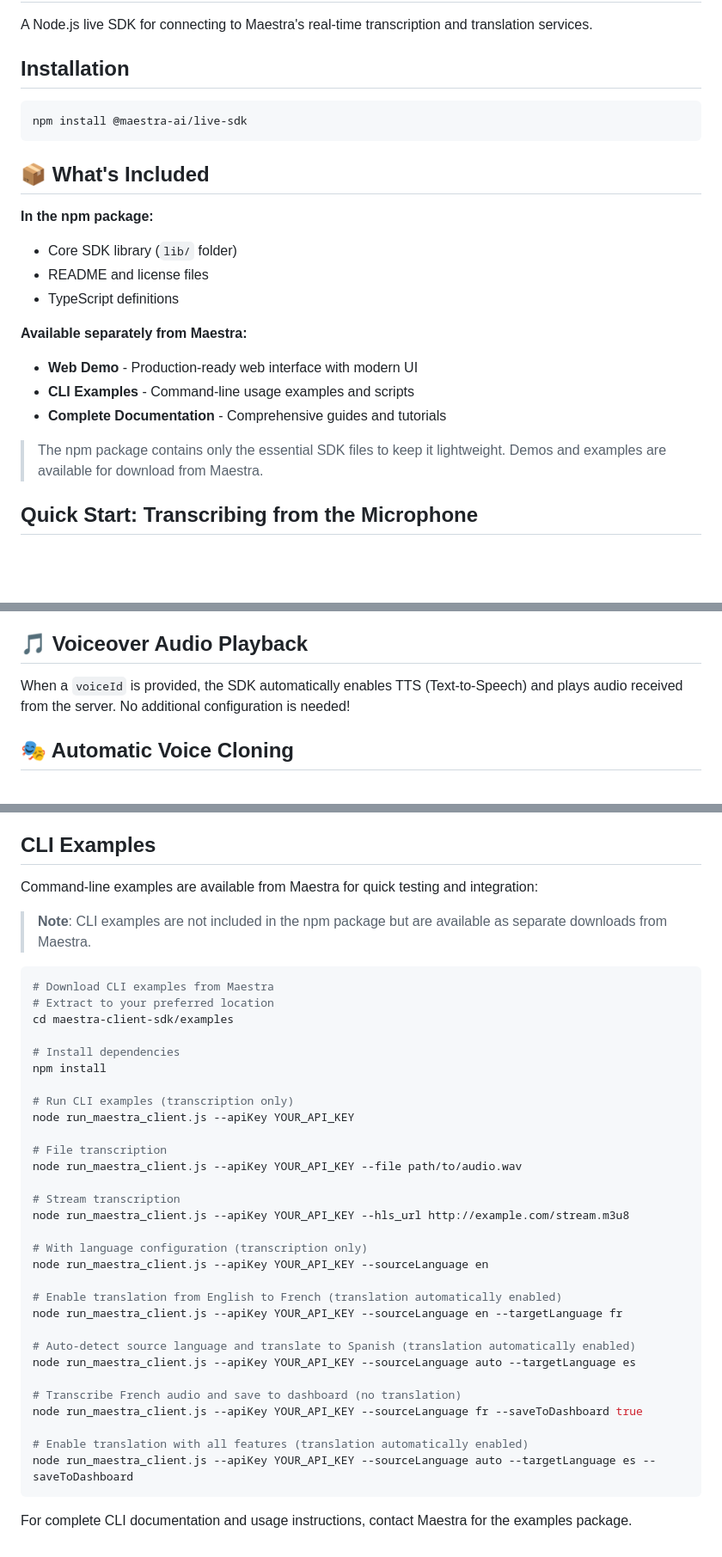
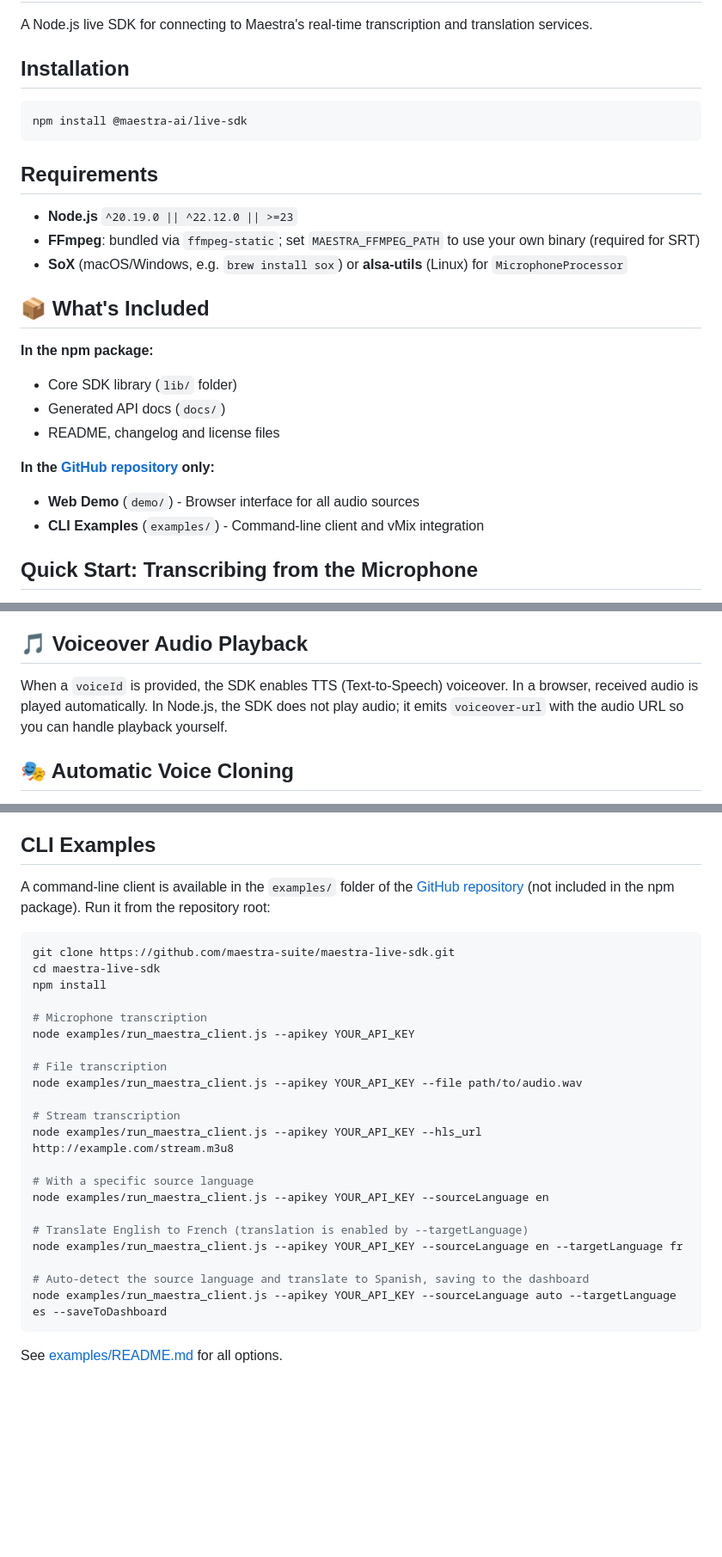
Before and after one commit to maestra-suite/maestra-live-sdk, a Markdown page: README.md, 3 parts joined by grey strips. Shown at 86% size. GitHub-like rendering; blank space fills up the shorter version.

````diff
--- a/README.md
+++ b/README.md
@@ -8,19 +8,22 @@ A Node.js live SDK for connecting to Maestra's real-time transcription and trans
 npm install @maestra-ai/live-sdk
 ```
 
+## Requirements
+
+- **Node.js** `^20.19.0 || ^22.12.0 || >=23`
+- **FFmpeg**: bundled via `ffmpeg-static`; set `MAESTRA_FFMPEG_PATH` to use your own binary (required for SRT)
+- **SoX** (macOS/Windows, e.g. `brew install sox`) or **alsa-utils** (Linux) for `MicrophoneProcessor`
+
 ## 📦 What's Included
 
 **In the npm package:**
 - Core SDK library (`lib/` folder)
-- README and license files
-- TypeScript definitions
+- Generated API docs (`docs/`)
+- README, changelog and license files
 
-**Available separately from Maestra:**
-- **Web Demo** - Production-ready web interface with modern UI
-- **CLI Examples** - Command-line usage examples and scripts
-- **Complete Documentation** - Comprehensive guides and tutorials
-
-> The npm package contains only the essential SDK files to keep it lightweight. Demos and examples are available for download from Maestra.
+**In the [GitHub repository](https://github.com/maestra-suite/maestra-live-sdk) only:**
+- **Web Demo** (`demo/`) - Browser interface for all audio sources
+- **CLI Examples** (`examples/`) - Command-line client and vMix integration
 
 ## Quick Start: Transcribing from the Microphone
 
@@ -353,7 +356,7 @@ process.on('SIGINT', () => {
 
 ## 🎵 Voiceover Audio Playback
 
-When a `voiceId` is provided, the SDK automatically enables TTS (Text-to-Speech) and plays audio received from the server. No additional configuration is needed!
+When a `voiceId` is provided, the SDK enables TTS (Text-to-Speech) voiceover. In a browser, received audio is played automatically. In Node.js, the SDK does not play audio; it emits `voiceover-url` with the audio URL so you can handle playback yourself.
 
 ## 🎭 Automatic Voice Cloning
 
@@ -622,41 +631,30 @@ This SDK includes several processors for handling different audio sources:
 
 ## CLI Examples
 
-Command-line examples are available from Maestra for quick testing and integration:
-
-> **Note**: CLI examples are not included in the npm package but are available as separate downloads from Maestra.
+A command-line client is available in the `examples/` folder of the [GitHub repository](https://github.com/maestra-suite/maestra-live-sdk) (not included in the npm package). Run it from the repository root:
 
 ```bash
-# Download CLI examples from Maestra
-# Extract to your preferred location
-cd maestra-client-sdk/examples
-
-# Install dependencies
+git clone https://github.com/maestra-suite/maestra-live-sdk.git
+cd maestra-live-sdk
 npm install
 
-# Run CLI examples (transcription only)
-node run_maestra_client.js --apiKey YOUR_API_KEY
+# Microphone transcription
+node examples/run_maestra_client.js --apikey YOUR_API_KEY
 
 # File transcription
-node run_maestra_client.js --apiKey YOUR_API_KEY --file path/to/audio.wav
+node examples/run_maestra_client.js --apikey YOUR_API_KEY --file path/to/audio.wav
 
 # Stream transcription
-node run_maestra_client.js --apiKey YOUR_API_KEY --hls_url http://example.com/stream.m3u8
+node examples/run_maestra_client.js --apikey YOUR_API_KEY --hls_url http://example.com/stream.m3u8
 
-# With language configuration (transcription only)
-node run_maestra_client.js --apiKey YOUR_API_KEY --sourceLanguage en
+# With a specific source language
+node examples/run_maestra_client.js --apikey YOUR_API_KEY --sourceLanguage en
 
-# Enable translation from English to French (translation automatically enabled)
-node run_maestra_client.js --apiKey YOUR_API_KEY --sourceLanguage en --targetLanguage fr
+# Translate English to French (translation is enabled by --targetLanguage)
+node examples/run_maestra_client.js --apikey YOUR_API_KEY --sourceLanguage en --targetLanguage fr
 
-# Auto-detect source language and translate to Spanish (translation automatically enabled)
-node run_maestra_client.js --apiKey YOUR_API_KEY --sourceLanguage auto --targetLanguage es
-
-# Transcribe French audio and save to dashboard (no translation)
-node run_maestra_client.js --apiKey YOUR_API_KEY --sourceLanguage fr --saveToDashboard true
-
-# Enable translation with all features (translation automatically enabled)
-node run_maestra_client.js --apiKey YOUR_API_KEY --sourceLanguage auto --targetLanguage es --saveToDashboard
+# Auto-detect the source language and translate to Spanish, saving to the dashboard
+node examples/run_maestra_client.js --apikey YOUR_API_KEY --sourceLanguage auto --targetLanguage es --saveToDashboard
 ```
 
-For complete CLI documentation and usage instructions, contact Maestra for the examples package.
+See [examples/README.md](examples/README.md) for all options.
````
Also changed, not shown: other parts of README.md (+16 -10 lines), demo/README.md (+11 -16 lines), examples/README.md (+29 -57 lines).
